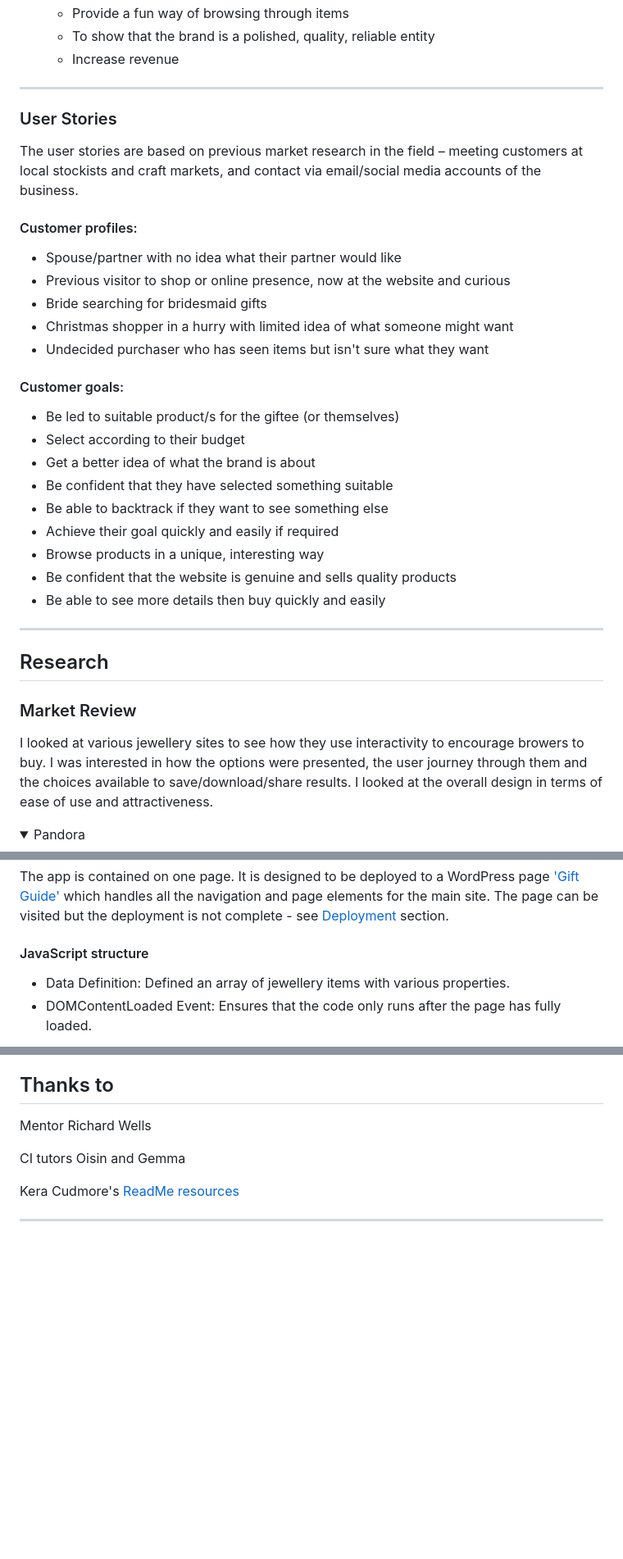
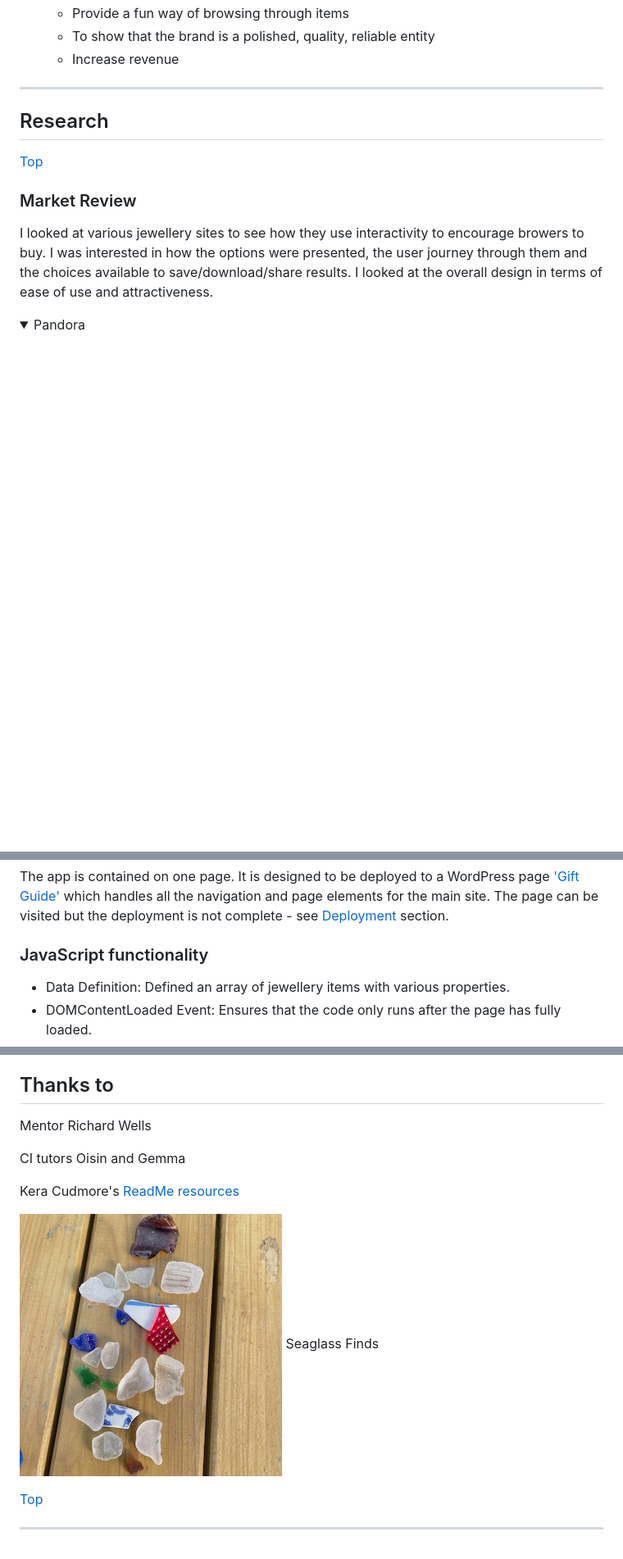
Before and after one commit to surfergrl/sgs-gift-guide, a Markdown page: README.md, 3 parts joined by grey strips. Shown at 82% size. GitHub-like rendering; folded sections open; blank space fills up the shorter version.

```diff
--- a/README.md
+++ b/README.md
@@ -71,33 +70,9 @@ The purpose of the Gift Guide application is to provide a quiz-type interface to
 
 ---
 
-### User Stories
+## Research
 
-The user stories are based on previous market research in the field – meeting customers at local stockists and craft markets, and contact via email/social media accounts of the business.
-
-#### Customer profiles:
-
-- Spouse/partner with no idea what their partner would like
-- Previous visitor to shop or online presence, now at the website and curious
-- Bride searching for bridesmaid gifts
-- Christmas shopper in a hurry with limited idea of what someone might want
-- Undecided purchaser who has seen items but isn't sure what they want
-
-#### Customer goals:
-
-- Be led to suitable product/s for the giftee (or themselves)
-- Select according to their budget
-- Get a better idea of what the brand is about
-- Be confident that they have selected something suitable
-- Be able to backtrack if they want to see something else
-- Achieve their goal quickly and easily if required
-- Browse products in a unique, interesting way
-- Be confident that the website is genuine and sells quality products
-- Be able to see more details then buy quickly and easily
-
----
-
-## Research
+[Top](#table-of-contents)
 
 ### Market Review
 
@@ -340,7 +353,7 @@ Keeping the design clean and simple was also a priority both for UX and responsi
 
 The app is contained on one page. It is designed to be deployed to a WordPress page ['Gift Guide']("https://surfergrl.co.uk/gift-guide") which handles all the navigation and page elements for the main site. The page can be visited but the deployment is not complete - see [Deployment](#deployment) section.
 
-#### JavaScript structure
+### JavaScript functionality
 
 - Data Definition: Defined an array of jewellery items with various properties.
 - DOMContentLoaded Event: Ensures that the code only runs after the page has fully loaded.
@@ -463,4 +499,9 @@ CI tutors Oisin and Gemma
 
 Kera Cudmore's [ReadMe resources]("https://github.com/kera-cudmore/readme-examples")
 
+![seaglass](/assets/images/seaglass-finds.jpeg)
+Seaglass Finds
+
+[Top](#table-of-contents)
+
 ---
```
Also changed, not shown: other parts of README.md (+87 -27 lines), assets/images/android-chrome-192x192.png (added), assets/images/android-chrome-512x512.png (added), assets/images/apple-touch-icon.png (added), assets/images/favicon-16x16.png (added), assets/images/favicon-32x32.png (added), 1 other file.
